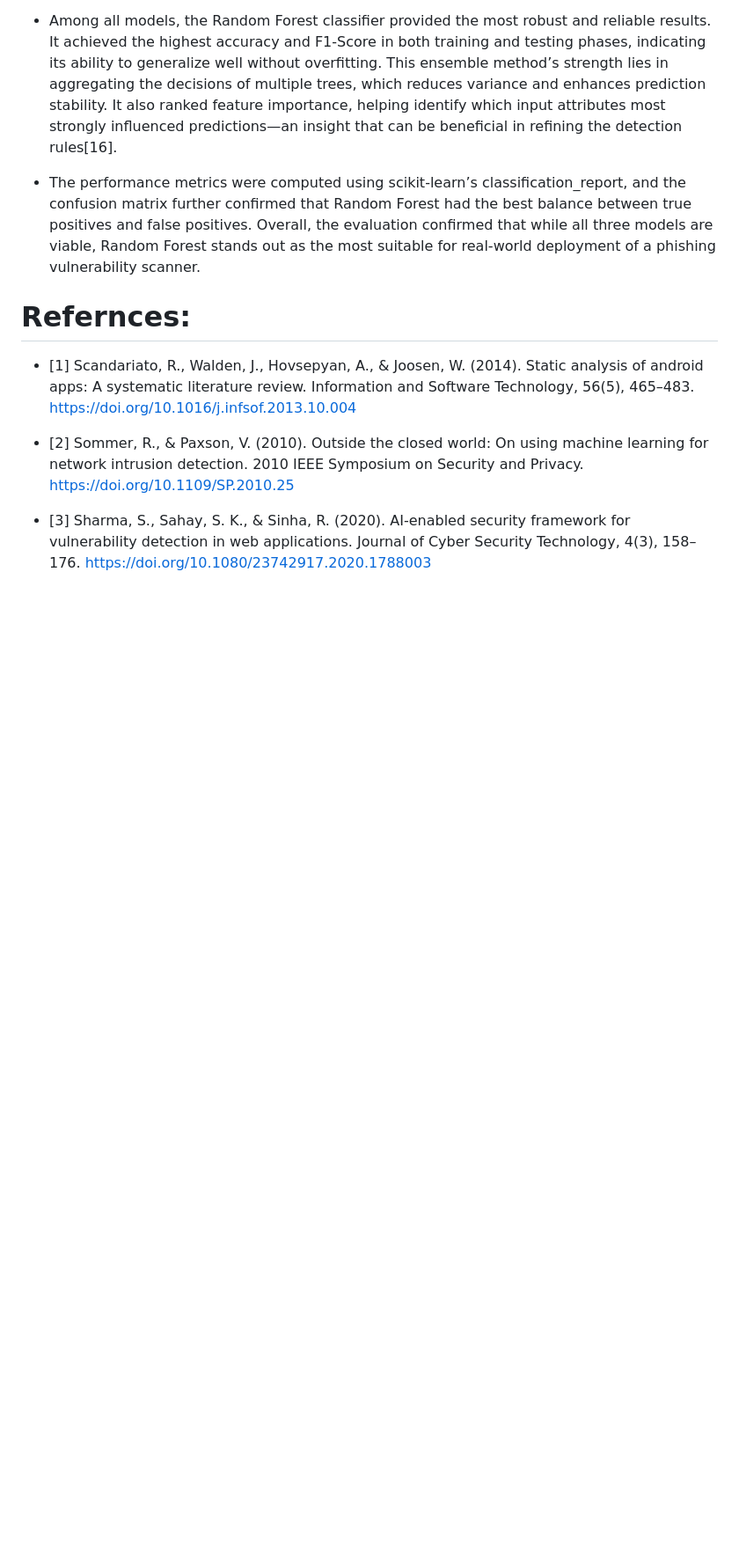
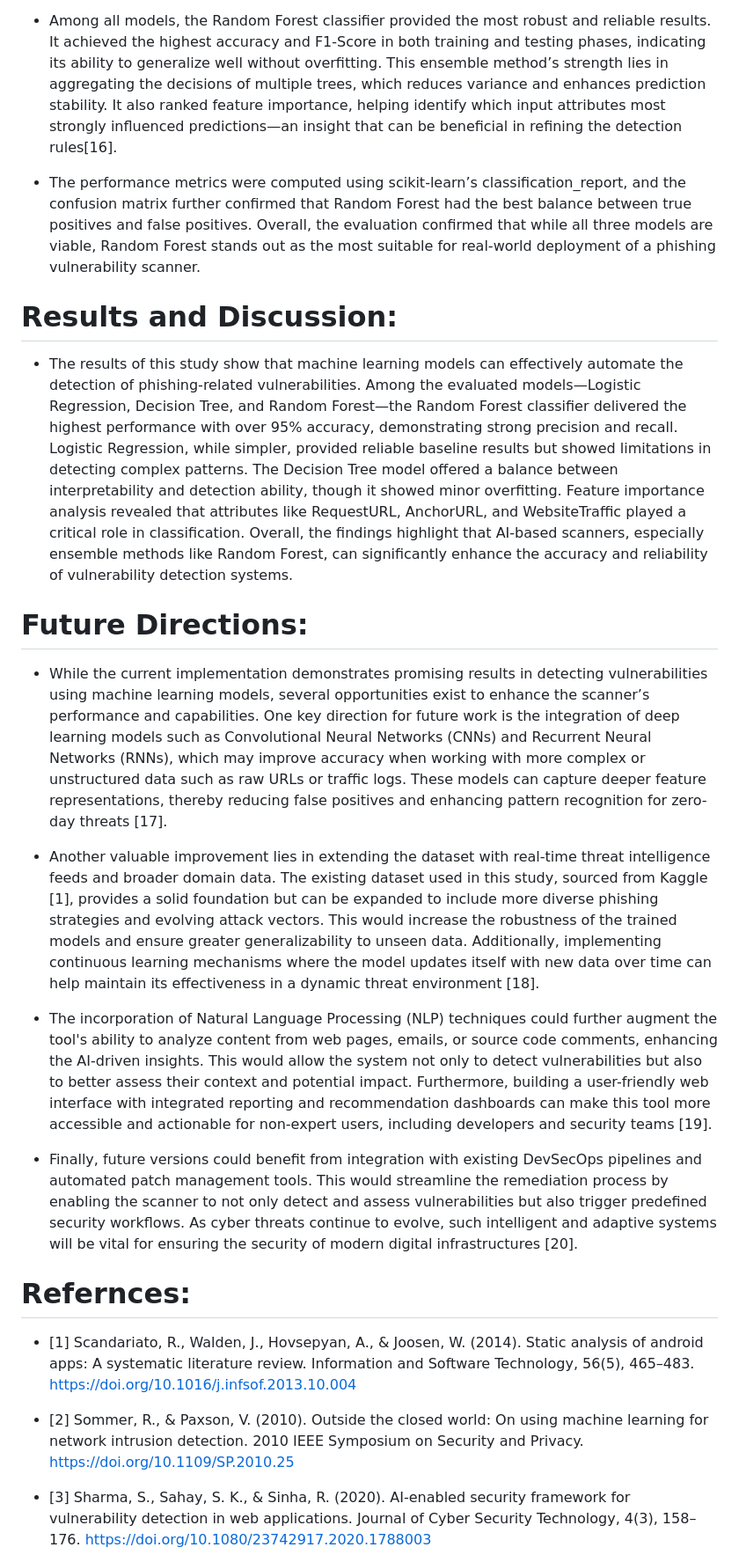
Before and after one commit to Ravinayak07/Mission-Capstone, a Markdown page: vulnerable.md, the part around the change printed below. Shown: that part at 88% size. Rendered like a GitHub page; blank space fills up the shorter version.

```diff
--- a/vulnerable.md
+++ b/vulnerable.md
@@ -85,7 +85,19 @@
 
 - The performance metrics were computed using scikit-learn’s classification_report, and the confusion matrix further confirmed that Random Forest had the best balance between true positives and false positives. Overall, the evaluation confirmed that while all three models are viable, Random Forest stands out as the most suitable for real-world deployment of a phishing vulnerability scanner.
 
+# Results and Discussion:
 
+- The results of this study show that machine learning models can effectively automate the detection of phishing-related vulnerabilities. Among the evaluated models—Logistic Regression, Decision Tree, and Random Forest—the Random Forest classifier delivered the highest performance with over 95% accuracy, demonstrating strong precision and recall. Logistic Regression, while simpler, provided reliable baseline results but showed limitations in detecting complex patterns. The Decision Tree model offered a balance between interpretability and detection ability, though it showed minor overfitting. Feature importance analysis revealed that attributes like RequestURL, AnchorURL, and WebsiteTraffic played a critical role in classification. Overall, the findings highlight that AI-based scanners, especially ensemble methods like Random Forest, can significantly enhance the accuracy and reliability of vulnerability detection systems.
+
+
+# Future Directions:
+- While the current implementation demonstrates promising results in detecting vulnerabilities using machine learning models, several opportunities exist to enhance the scanner’s performance and capabilities. One key direction for future work is the integration of deep learning models such as Convolutional Neural Networks (CNNs) and Recurrent Neural Networks (RNNs), which may improve accuracy when working with more complex or unstructured data such as raw URLs or traffic logs. These models can capture deeper feature representations, thereby reducing false positives and enhancing pattern recognition for zero-day threats [17].
+
+- Another valuable improvement lies in extending the dataset with real-time threat intelligence feeds and broader domain data. The existing dataset used in this study, sourced from Kaggle [1], provides a solid foundation but can be expanded to include more diverse phishing strategies and evolving attack vectors. This would increase the robustness of the trained models and ensure greater generalizability to unseen data. Additionally, implementing continuous learning mechanisms where the model updates itself with new data over time can help maintain its effectiveness in a dynamic threat environment [18].
+
+- The incorporation of Natural Language Processing (NLP) techniques could further augment the tool's ability to analyze content from web pages, emails, or source code comments, enhancing the AI-driven insights. This would allow the system not only to detect vulnerabilities but also to better assess their context and potential impact. Furthermore, building a user-friendly web interface with integrated reporting and recommendation dashboards can make this tool more accessible and actionable for non-expert users, including developers and security teams [19].
+
+- Finally, future versions could benefit from integration with existing DevSecOps pipelines and automated patch management tools. This would streamline the remediation process by enabling the scanner to not only detect and assess vulnerabilities but also trigger predefined security workflows. As cyber threats continue to evolve, such intelligent and adaptive systems will be vital for ensuring the security of modern digital infrastructures [20].
 
 # Refernces:
 - [1] Scandariato, R., Walden, J., Hovsepyan, A., & Joosen, W. (2014). Static analysis of android apps: A systematic literature review. Information and Software Technology, 56(5), 465–483. https://doi.org/10.1016/j.infsof.2013.10.004
```
Also changed, not shown: other parts of vulnerable.md (+8 -0 lines).
